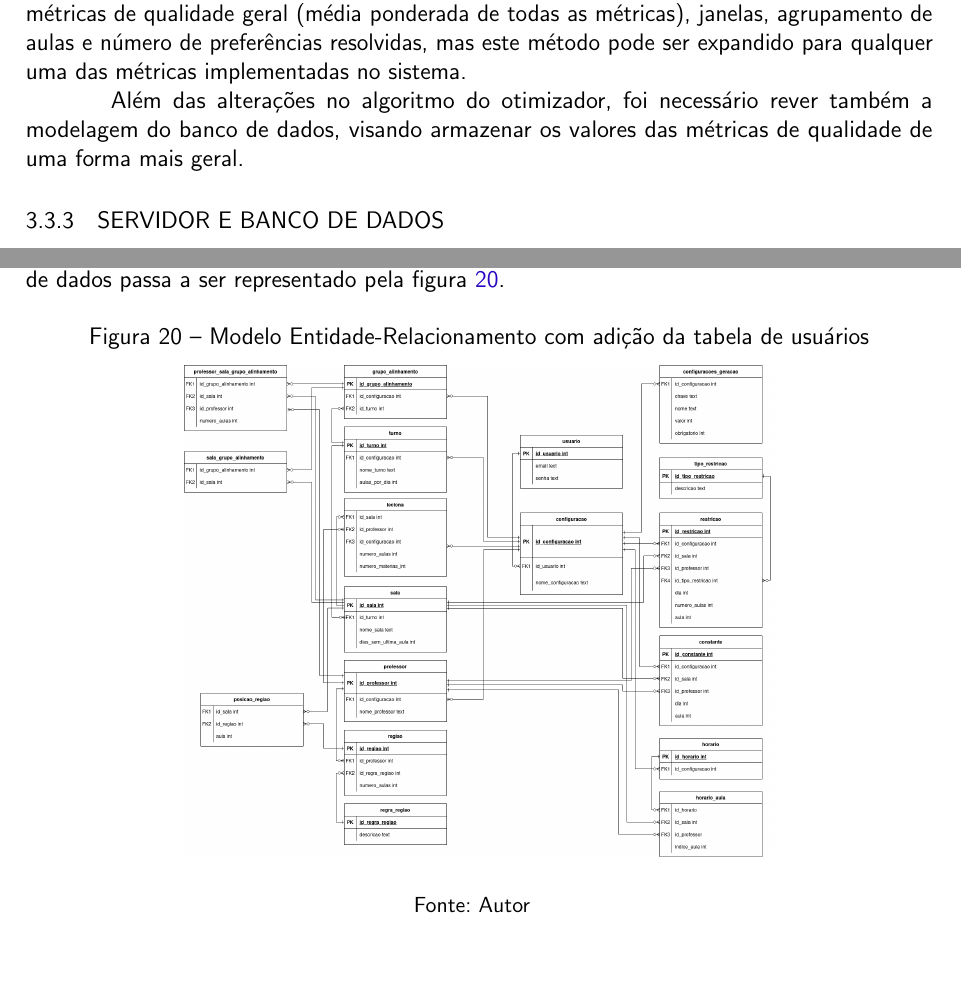
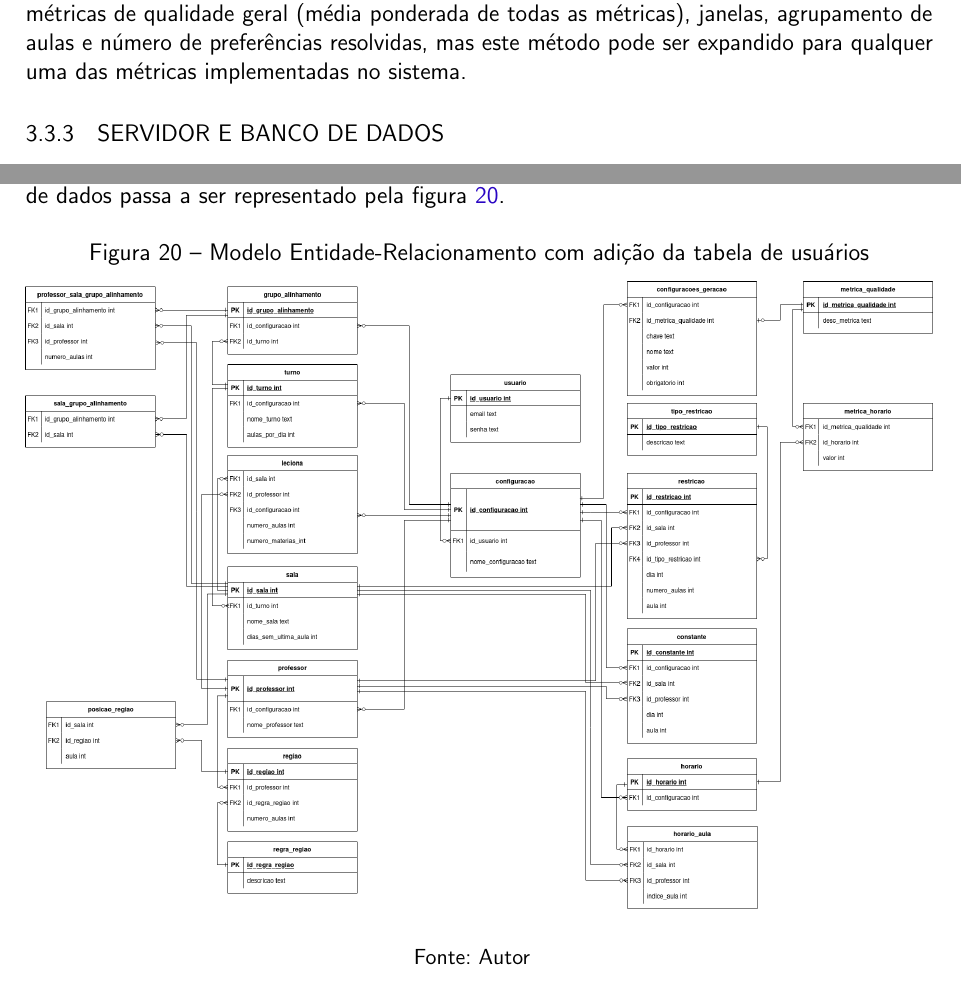
Before and after one commit to allanwk/tcc, a LaTeX thesis (utfpr-tcc.tex, which reads estrutura/textuais/incrementos/incremento2.tex, estrutura/textuais/incrementos/incremento5.tex): two parts of pages 25 and 34 of 46, joined at a grey line, cut so that both start at the same text. Compiled offline with pdfLaTeX.

Commit message:
Atualização dos modelos ER

```diff
--- a/estrutura/textuais/incrementos/incremento2.tex
+++ b/estrutura/textuais/incrementos/incremento2.tex
@@ -259,5 +259,3 @@ Com a adição das métricas, o critério para considerar uma grade horária com
 \pagebreak
 
 Consinderando as diversas métricas de qualidade que as grades horárias passaram a ter, o método ``salvaGradesRelevantes'' do algoritmo \ref{alg:otimizadorComRestricoes} salva, para cada métrica escolhida, as 5 grades que tiveram a melhor pontuação em cada métrica. A princípio, optou-se por utilizar as métricas de qualidade geral (média ponderada de todas as métricas), janelas, agrupamento de aulas e número de preferências resolvidas, mas este método pode ser expandido para qualquer uma das métricas implementadas no sistema.
-
-Além das alterações no algoritmo do otimizador, foi necessário rever também a modelagem do banco de dados, visando armazenar os valores das métricas de qualidade de uma forma mais geral.
--- a/estrutura/textuais/incrementos/incremento5.tex
+++ b/estrutura/textuais/incrementos/incremento5.tex
@@ -17,7 +17,7 @@ A aplicação dos itens 1 e 2 foi realizada diretamente no banco de dados, atrav
 \begin{figure}[!htb]
 	\centering
 	\caption{Modelo Entidade-Relacionamento com adição da tabela de usuários}
-	\includegraphics[width=0.65\textwidth]{./dados/figuras/er_horario_com_usuario}
+	\includegraphics[width=1\textwidth]{./dados/figuras/ER_horario_INCREMENTO5}
 	\fonte{Autor}
 	\label{fig:er_atualizado}
 \end{figure}
```
Also changed, not shown: estrutura/textuais/incrementos/incremento3.tex (+1 -1 lines), estrutura/textuais/incrementos/incremento6.tex (+1 -1 lines), dados/figuras/ER_Horario_INCREMENTO3.png (added), dados/figuras/ER_horario_INCREMENTO5.png (added), dados/figuras/ER_horario_INCREMENTO6.png (added), dados/figuras/diagrama_er.png (deleted), dados/figuras/er_horario_com_usuario.png (deleted), dados/figuras/er_materias.png (deleted), 6 other files.
